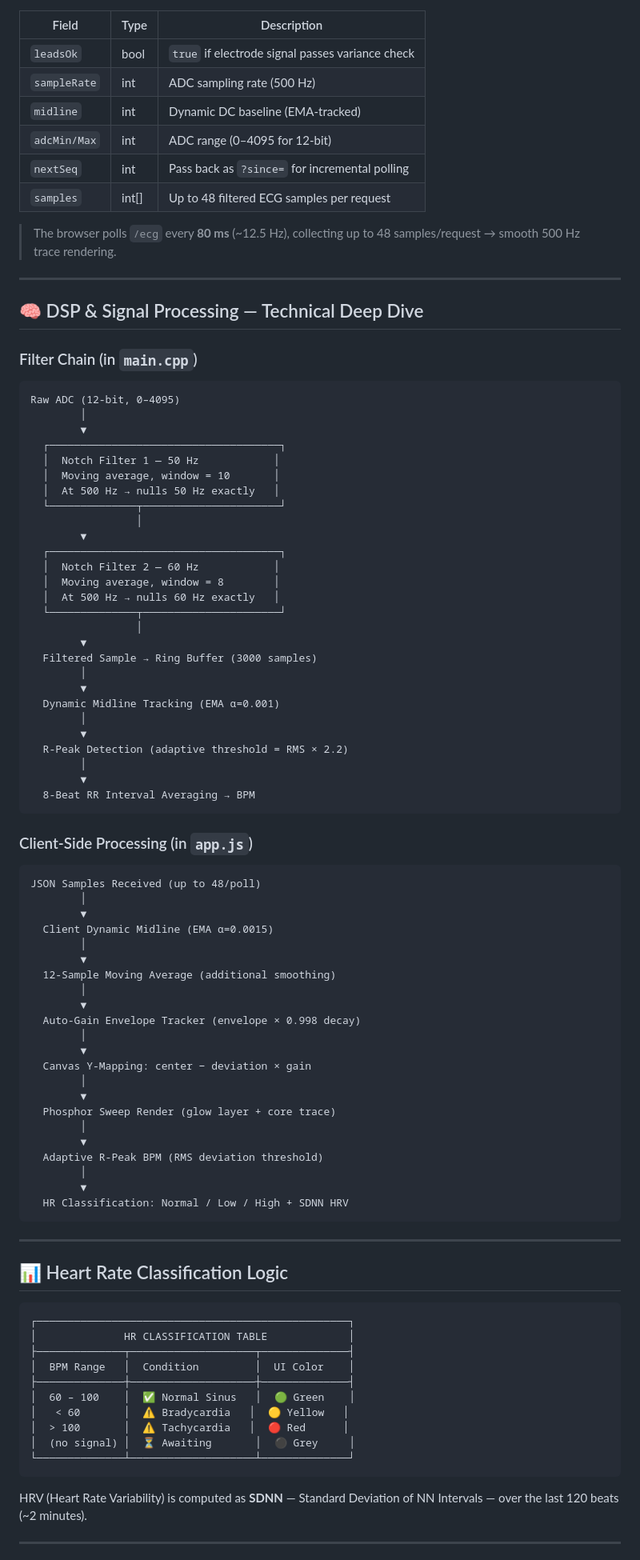
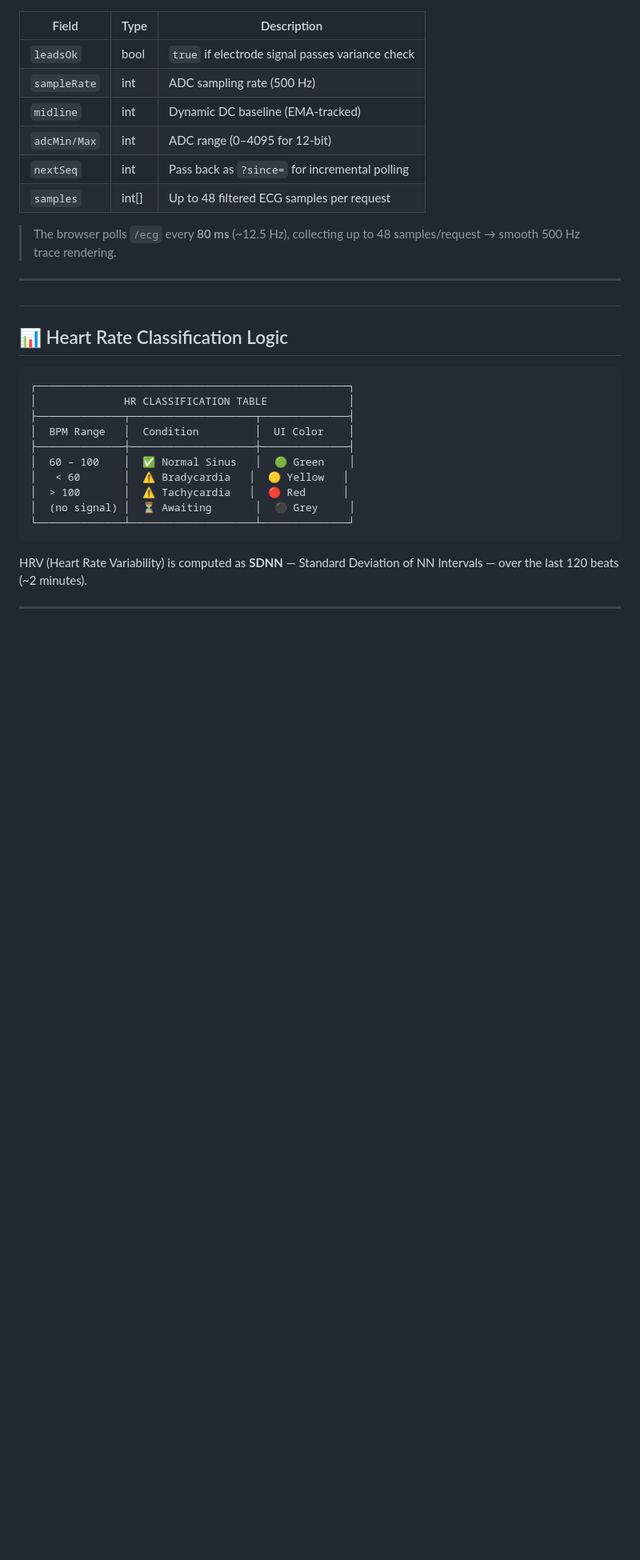
Before and after one commit to infi-dev0/Intelligent-Heart-Health-Monitoring-System-Using-AI-and-IoT, a Markdown page: README.md, the part around one of its changes. Shown at 80% size. Rendered like a GitHub page; blank space fills up the shorter version.

Commit message:
Remove data flow diagram and DSP deep dive sections
Removed detailed data flow diagram and DSP technical deep dive sections from README.

````diff
--- a/README.md
+++ b/README.md
@@ -338,68 +300,7 @@ The ESP32 exposes a simple HTTP API:
 
 ---
 
-## 🧠 DSP & Signal Processing — Technical Deep Dive
-
-### Filter Chain (in `main.cpp`)
-
-```
-Raw ADC (12-bit, 0–4095)
-        │
-        ▼
-  ┌─────────────────────────────────────┐
-  │  Notch Filter 1 — 50 Hz            │
-  │  Moving average, window = 10       │
-  │  At 500 Hz → nulls 50 Hz exactly   │
-  └──────────────┬──────────────────────┘
-                 │
-        ▼
-  ┌─────────────────────────────────────┐
-  │  Notch Filter 2 — 60 Hz            │
-  │  Moving average, window = 8        │
-  │  At 500 Hz → nulls 60 Hz exactly   │
-  └──────────────┬──────────────────────┘
-                 │
-        ▼
-  Filtered Sample → Ring Buffer (3000 samples)
-        │
-        ▼
-  Dynamic Midline Tracking (EMA α=0.001)
-        │
-        ▼
-  R-Peak Detection (adaptive threshold = RMS × 2.2)
-        │
-        ▼
-  8-Beat RR Interval Averaging → BPM
-```
-
-### Client-Side Processing (in `app.js`)
-
-```
-JSON Samples Received (up to 48/poll)
-        │
-        ▼
-  Client Dynamic Midline (EMA α=0.0015)
-        │
-        ▼
-  12-Sample Moving Average (additional smoothing)
-        │
-        ▼
-  Auto-Gain Envelope Tracker (envelope × 0.998 decay)
-        │
-        ▼
-  Canvas Y-Mapping: center − deviation × gain
-        │
-        ▼
-  Phosphor Sweep Render (glow layer + core trace)
-        │
-        ▼
-  Adaptive R-Peak BPM (RMS deviation threshold)
-        │
-        ▼
-  HR Classification: Normal / Low / High + SDNN HRV
-```
-
----
+##
 
 ## 📊 Heart Rate Classification Logic
 
````
Also changed, not shown: other parts of README.md (+3 -41 lines).
